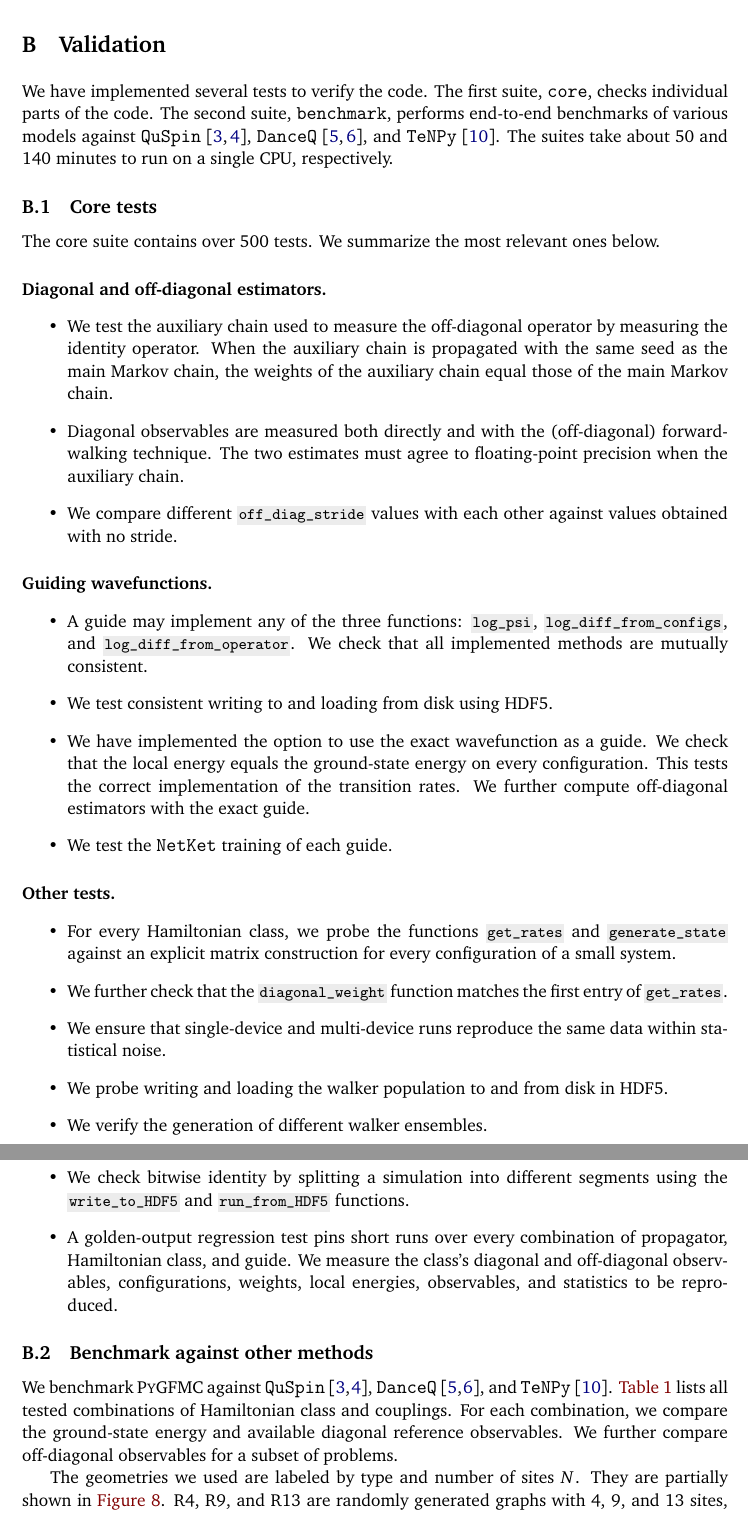
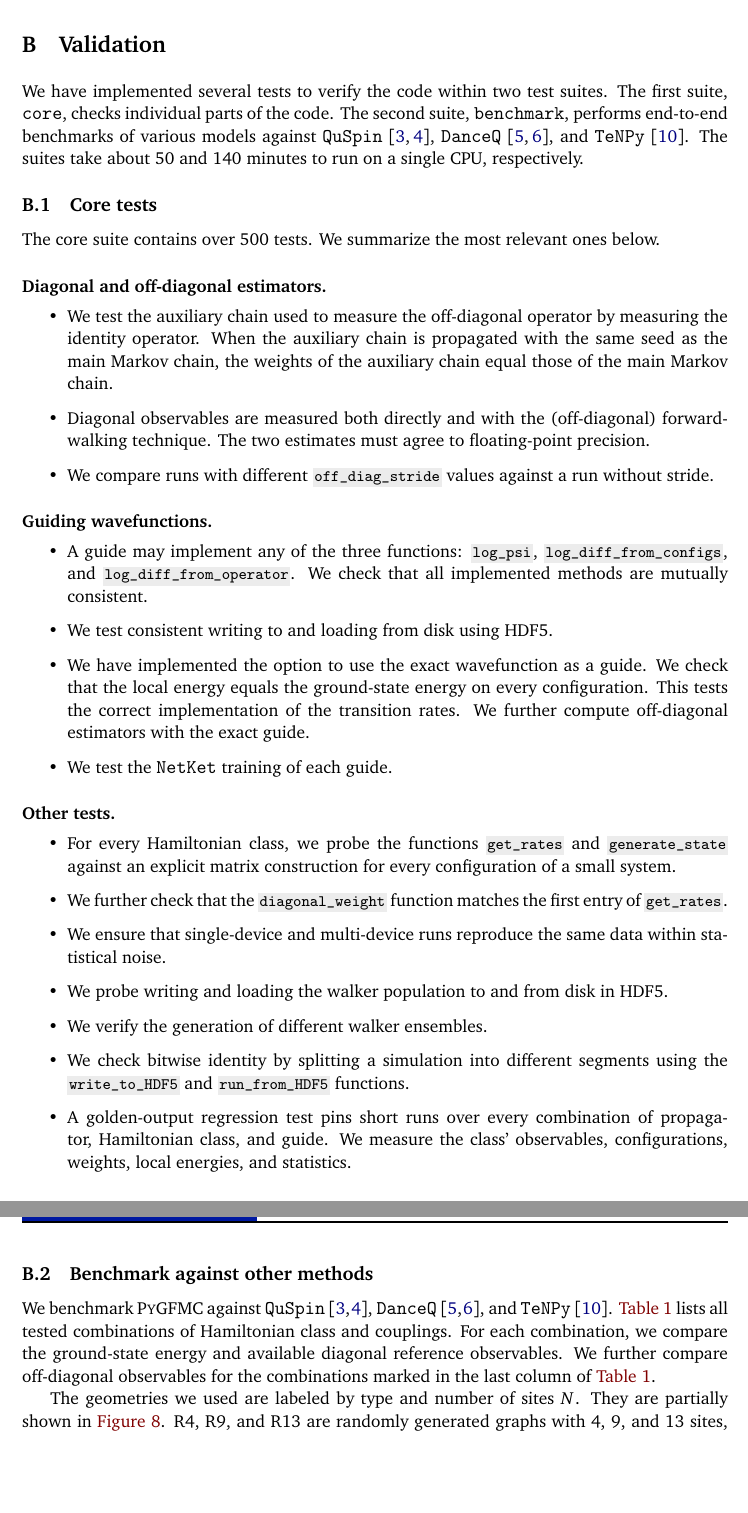
Before and after one commit to robin-schaefer/PyGFMC, a LaTeX document (paper/PyGFMC.tex): two parts of pages 33 and 34 of 43 before the commit and two parts of pages 33 and 34 of 42 after it, joined at a grey line, cut so that both start at the same text, the shorter picture padded with empty space. Compiled offline with pdfLaTeX.

Commit message:
[paper] - Validation section wording

```diff
--- a/paper/PyGFMC.tex
+++ b/paper/PyGFMC.tex
@@ -1732,7 +1732,7 @@ The production \pyinline{run} takes the following arguments:
 \end{itemize}
 The first six arguments are positional; all others are keyword arguments.
 \section{Validation}\label{sec:pkg:tests}
-We have implemented several tests to verify the code.
+We have implemented several tests to verify the code within two test suites.
 %
 The first suite, \texttt{core}, checks individual parts of the code.
 %
@@ -1753,9 +1753,9 @@ We summarize the most relevant ones below.
 
 	\item Diagonal observables are measured both directly and with the (off-diagonal) forward-walking technique.
 		%
-		The two estimates must agree to floating-point precision when the auxiliary chain.
-
-	\item We compare different \pyinline{off_diag_stride} values with each other against values obtained with no stride.
+		The two estimates must agree to floating-point precision.
+
+	\item We compare runs with different \pyinline{off_diag_stride} values against a run without stride.
 \end{itemize}
 
 
@@ -1795,7 +1795,7 @@ We summarize the most relevant ones below.
 	\item We check bitwise identity by splitting a simulation into different segments using the \pyinline{write_to_HDF5} and \pyinline{run_from_HDF5} functions.
 	\item A golden-output regression test pins short runs over every combination of propagator, Hamiltonian class, and guide.
 		%
-		We measure the class's diagonal and off-diagonal observables, configurations, weights, local energies, observables, and statistics to be reproduced.
+		We measure the class' observables, configurations, weights, local energies, and statistics.
 \end{itemize}
 
 
@@ -1807,7 +1807,7 @@ We benchmark \PyGFMC{} against \texttt{QuSpin}~\cite{weinberg_quspin_2017,weinbe
 %
 For each combination, we compare the ground-state energy and available diagonal reference observables.
 %
-We further compare off-diagonal observables for a subset of problems.
+We further compare off-diagonal observables for the combinations marked in the last column of \autoref{tab:validation-models}.
 
 
 The geometries we used are labeled by type and number of sites $N$.
```
